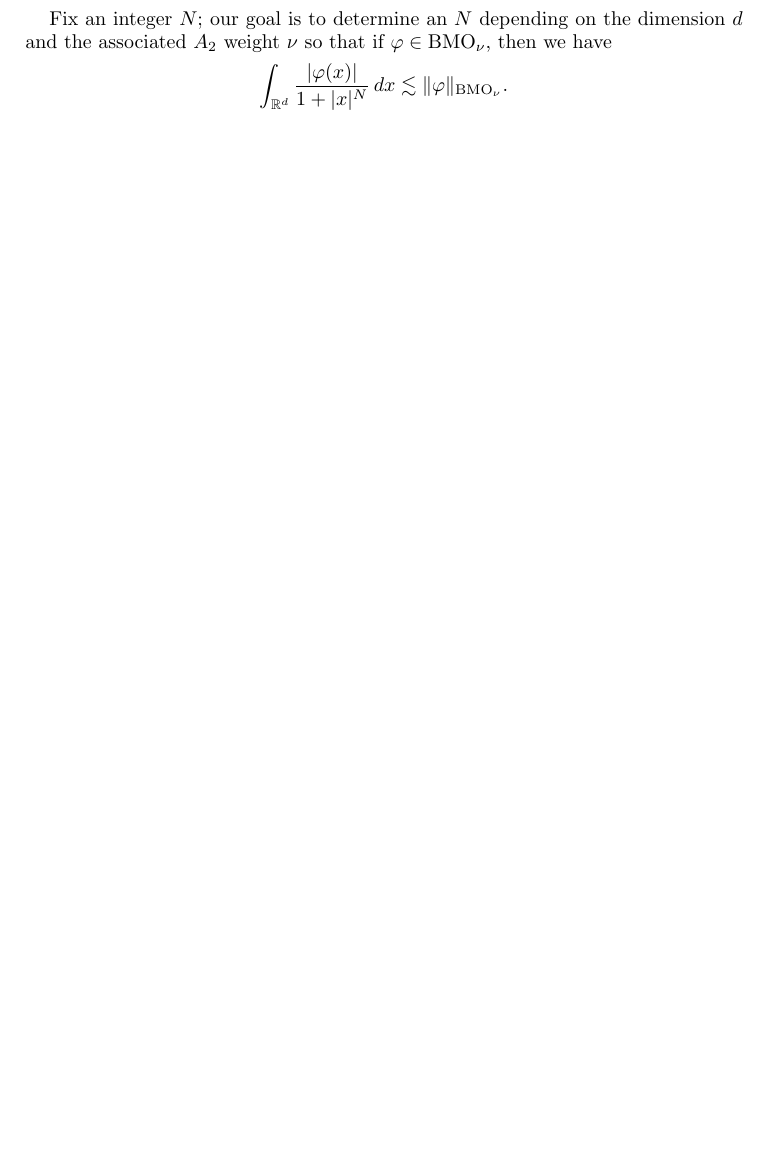
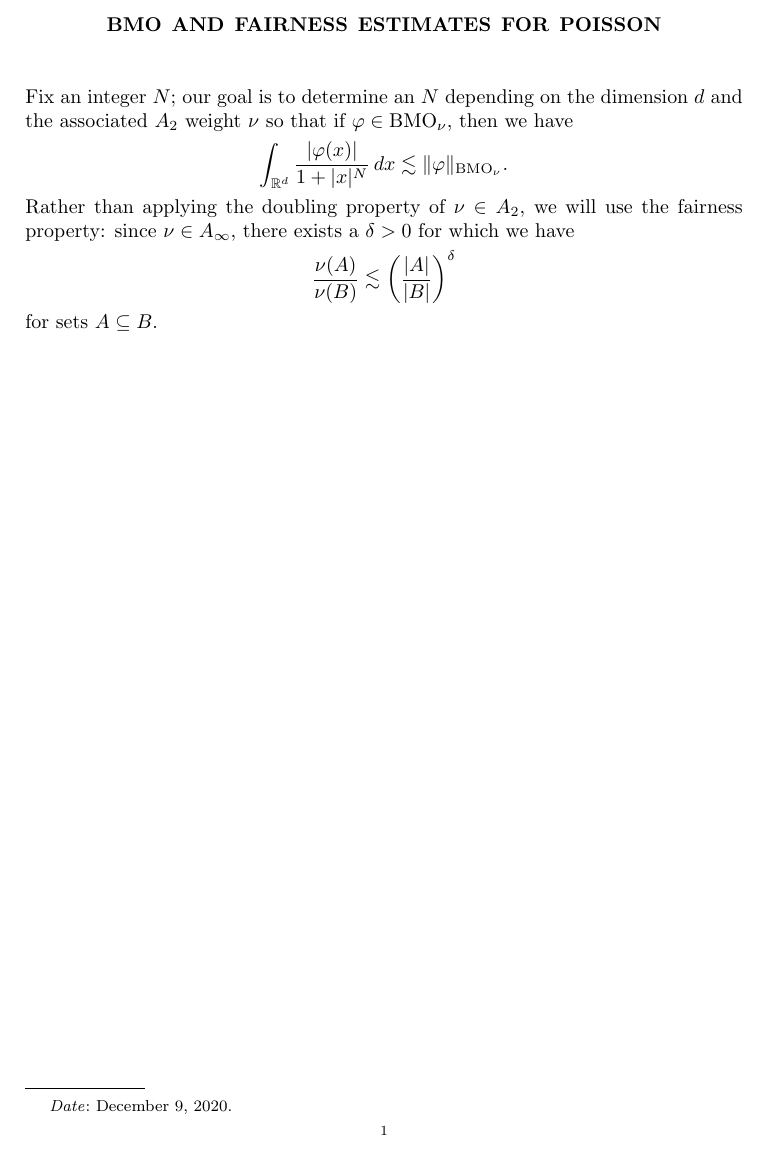
Before and after one commit to tcbongers/commutators, a LaTeX paper (bmo_fairness.tex): part of the page, cut at the place of the change. Compiled offline with pdfLaTeX.

Commit message:
Added the fairness property

```diff
--- a/bmo_fairness.tex
+++ b/bmo_fairness.tex
@@ -6,6 +6,10 @@
 \date{\today}
 
 \begin{document}
+\maketitle
 Fix an integer $N$; our goal is to determine an $N$ depending on the dimension $d$ and the associated $A_2$ weight $\nu$ so that if $\varphi \in \text{BMO}_{\nu}$, then we have
 $$\int_{\mathbb{R}^d} \frac{|\varphi(x)|}{1 + |x|^N} \, dx \lesssim \|\varphi\|_{\text{BMO}_{\nu}}.$$
+Rather than applying the doubling property of $\nu \in A_2$, we will use the fairness property: since $\nu \in A_{\infty}$, there exists a $\delta > 0$ for which we have
+$$\frac{\nu(A)}{\nu(B)} \lesssim \left(\frac{|A|}{|B|}\right)^{\delta}$$
+for sets $A \subseteq B$.
 \end{document}
```
Also changed, not shown: bmo_fairness.pdf, 1 other file.
